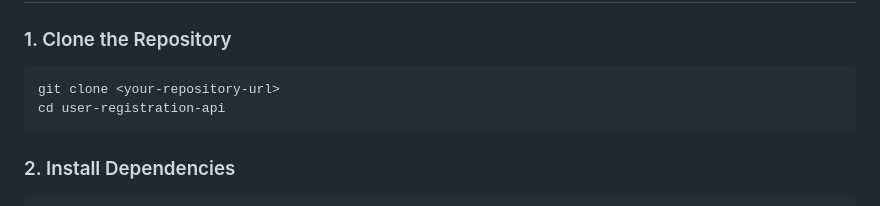
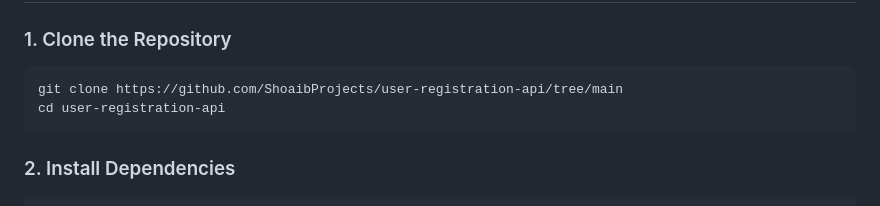
Before and after one commit to ShoaibProjects/user-registration-api, a Markdown page: README.md, the part around the change. Drawn GitHub-style.

````diff
--- a/README.md
+++ b/README.md
@@ -36,7 +36,7 @@ Before running this application, make sure you have the following installed:
 ### 1. Clone the Repository
 
 ```bash
-git clone <your-repository-url>
+git clone https://github.com/ShoaibProjects/user-registration-api/tree/main
 cd user-registration-api
 ```
 
````
